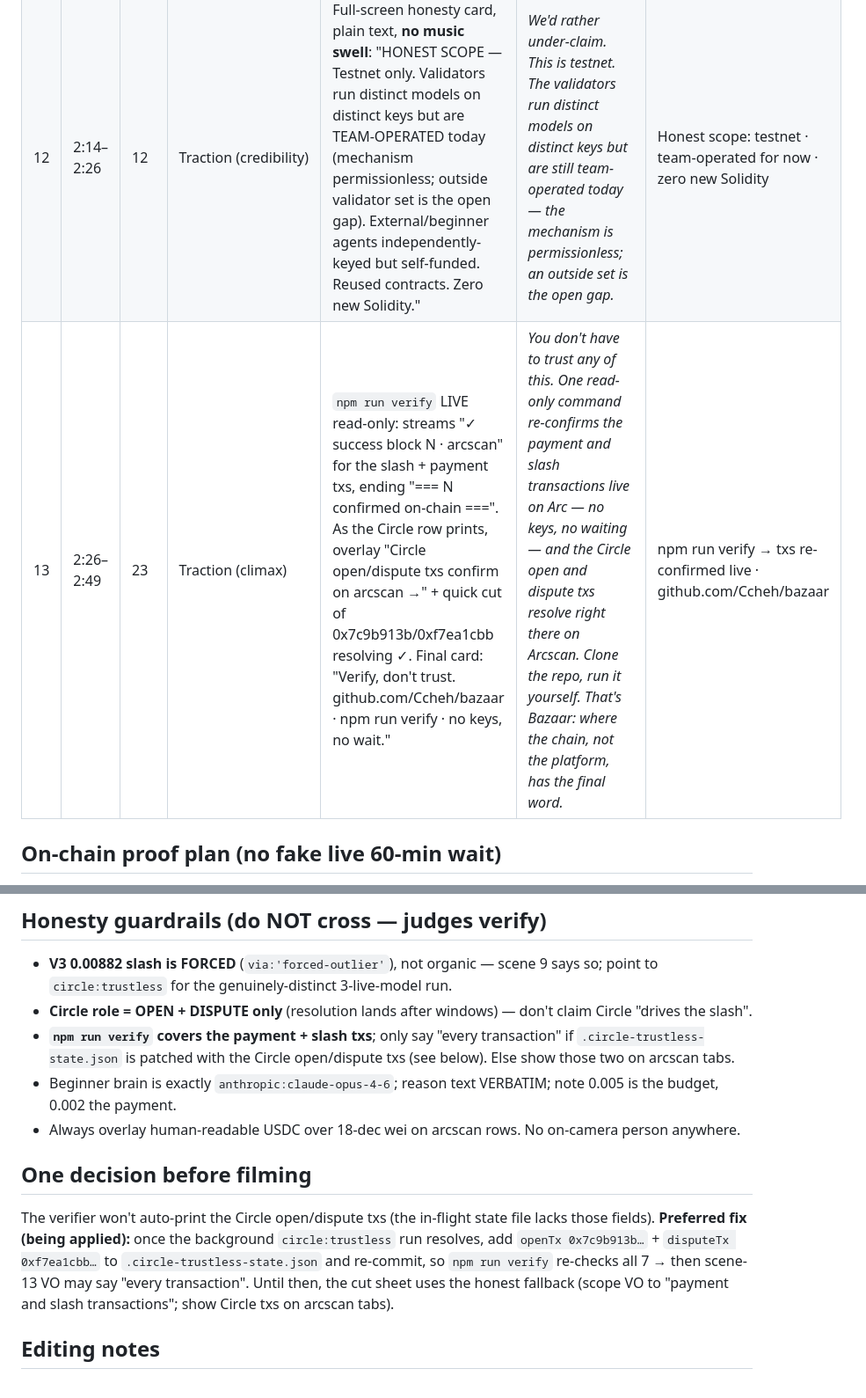
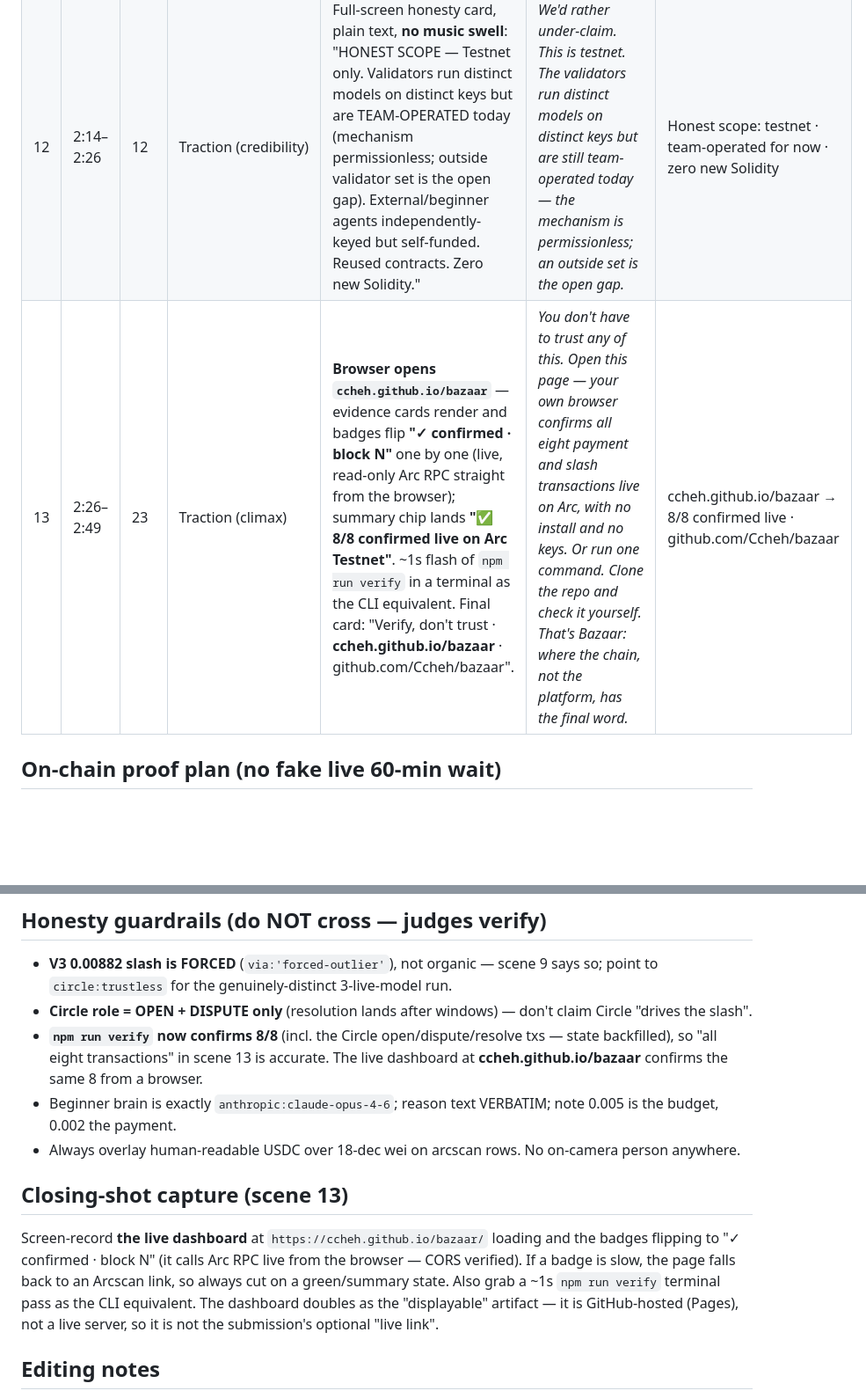
Before and after one commit to Ccheh/bazaar, a Markdown page: DEMO_SCRIPT.md, 2 parts joined by grey strips. Shown at 88% size. GitHub-like rendering; blank space fills up the shorter version.

Commit message:
demo: closing shot = live dashboard (badges turn green); verify gap closed (8/8)
Co-Authored-By: Claude Opus 4.8 <noreply@anthropic.com>

```diff
--- a/DEMO_SCRIPT.md
+++ b/DEMO_SCRIPT.md
@@ -21,7 +21,7 @@
 | 10 | 1:44–2:00 | 16 | Circle | `npm run circle:trustless` — real log: "open COMPLETE 0x7c9b913b", "dispute COMPLETE 0xf7ea1cbb", "V1 pro · V2 flash · V3 chat". Badge: "Circle DCW 0x9608… — Circle signs+broadcasts, we never hold the key". Arcscan 0x7c9b913b green ✓. Inline: "Circle role = OPEN + DISPUTE; resolution lands after windows." | *Circle isn't bolted on. A Circle Developer-Controlled wallet itself opens and disputes the bonded market through Circle's contract-execution API — Circle signs and broadcasts, we never hold the key. And this run uses three genuinely distinct live models.* | Circle DCW OPENS + DISPUTES the bonded rail · 0x7c9b913b / 0xf7ea1cbb · 3 live models |
 | 11 | 2:00–2:14 | 14 | Traction/Circle | 3-up montage (~4.5s each), each ending on its arcscan tx ✓: (1) `circle:pay` → seller +0.002 · 0x4c6db2f9; (2) `beginner` → VERBATIM reason overlay, brain "anthropic:claude-opus-4-6" → 0x478a2402; (3) `byoa:ext` → independent agent 0x19D1… → 0xac74ffee. | *Beyond the bond: a Circle wallet makes a sub-cent payment. A Claude-powered newcomer with its own wallet reasons like a real first-timer and pays on-chain. And a separately-keyed external agent pays a seller. Real wallets, real fractions of a cent.* | Circle 0x4c6db2f9 · beginner 0x478a2402 · external 0xac74ffee |
 | 12 | 2:14–2:26 | 12 | Traction (credibility) | Full-screen honesty card, plain text, **no music swell**: "HONEST SCOPE — Testnet only. Validators run distinct models on distinct keys but are TEAM-OPERATED today (mechanism permissionless; outside validator set is the open gap). External/beginner agents independently-keyed but self-funded. Reused contracts. Zero new Solidity." | *We'd rather under-claim. This is testnet. The validators run distinct models on distinct keys but are still team-operated today — the mechanism is permissionless; an outside set is the open gap.* | Honest scope: testnet · team-operated for now · zero new Solidity |
-| 13 | 2:26–2:49 | 23 | Traction (climax) | `npm run verify` LIVE read-only: streams "✓ success block N · arcscan" for the slash + payment txs, ending "=== N confirmed on-chain ===". As the Circle row prints, overlay "Circle open/dispute txs confirm on arcscan →" + quick cut of 0x7c9b913b/0xf7ea1cbb resolving ✓. Final card: "Verify, don't trust. github.com/Ccheh/bazaar · npm run verify · no keys, no wait." | *You don't have to trust any of this. One read-only command re-confirms the payment and slash transactions live on Arc — no keys, no waiting — and the Circle open and dispute txs resolve right there on Arcscan. Clone the repo, run it yourself. That's Bazaar: where the chain, not the platform, has the final word.* | npm run verify → txs re-confirmed live · github.com/Ccheh/bazaar |
+| 13 | 2:26–2:49 | 23 | Traction (climax) | **Browser opens `ccheh.github.io/bazaar`** — evidence cards render and badges flip **"✓ confirmed · block N"** one by one (live, read-only Arc RPC straight from the browser); summary chip lands **"✅ 8/8 confirmed live on Arc Testnet"**. ~1s flash of `npm run verify` in a terminal as the CLI equivalent. Final card: "Verify, don't trust · **ccheh.github.io/bazaar** · github.com/Ccheh/bazaar". | *You don't have to trust any of this. Open this page — your own browser confirms all eight payment and slash transactions live on Arc, with no install and no keys. Or run one command. Clone the repo and check it yourself. That's Bazaar: where the chain, not the platform, has the final word.* | ccheh.github.io/bazaar → 8/8 confirmed live · github.com/Ccheh/bazaar |
 
 ## On-chain proof plan (no fake live 60-min wait)
 - Trustless commit/reveal windows shown as **pre-recorded, time-compressed** footage with a persistent "⏩ sped-up · real protocol windows" badge — honest about compression, never a faked live timer.
@@ -38,12 +38,12 @@
 ## Honesty guardrails (do NOT cross — judges verify)
 - **V3 0.00882 slash is FORCED** (`via:'forced-outlier'`), not organic — scene 9 says so; point to `circle:trustless` for the genuinely-distinct 3-live-model run.
 - **Circle role = OPEN + DISPUTE only** (resolution lands after windows) — don't claim Circle "drives the slash".
-- **`npm run verify` covers the payment + slash txs**; only say "every transaction" if `.circle-trustless-state.json` is patched with the Circle open/dispute txs (see below). Else show those two on arcscan tabs.
+- **`npm run verify` now confirms 8/8** (incl. the Circle open/dispute/resolve txs — state backfilled), so "all eight transactions" in scene 13 is accurate. The live dashboard at **ccheh.github.io/bazaar** confirms the same 8 from a browser.
 - Beginner brain is exactly `anthropic:claude-opus-4-6`; reason text VERBATIM; note 0.005 is the budget, 0.002 the payment.
 - Always overlay human-readable USDC over 18-dec wei on arcscan rows. No on-camera person anywhere.
 
-## One decision before filming
-The verifier won't auto-print the Circle open/dispute txs (the in-flight state file lacks those fields). **Preferred fix (being applied):** once the background `circle:trustless` run resolves, add `openTx 0x7c9b913b…` + `disputeTx 0xf7ea1cbb…` to `.circle-trustless-state.json` and re-commit, so `npm run verify` re-checks all 7 → then scene-13 VO may say "every transaction". Until then, the cut sheet uses the honest fallback (scope VO to "payment and slash transactions"; show Circle txs on arcscan tabs).
+## Closing-shot capture (scene 13)
+Screen-record **the live dashboard** at `https://ccheh.github.io/bazaar/` loading and the badges flipping to "✓ confirmed · block N" (it calls Arc RPC live from the browser — CORS verified). If a badge is slow, the page falls back to an Arcscan link, so always cut on a green/summary state. Also grab a ~1s `npm run verify` terminal pass as the CLI equivalent. The dashboard doubles as the "displayable" artifact — it is GitHub-hosted (Pages), not a live server, so it is not the submission's optional "live link".
 
 ## Editing notes
 Edit to the timecodes (sum 169s = 2:49, under the 2:55 ceiling with ~6s margin). Trim long VO reads first in scenes 5/10/13; never cut scene 12 (honesty) or 13 (verify). Lock a stopwatch read before export; confirm the exported file is **< 3:00**.
```
